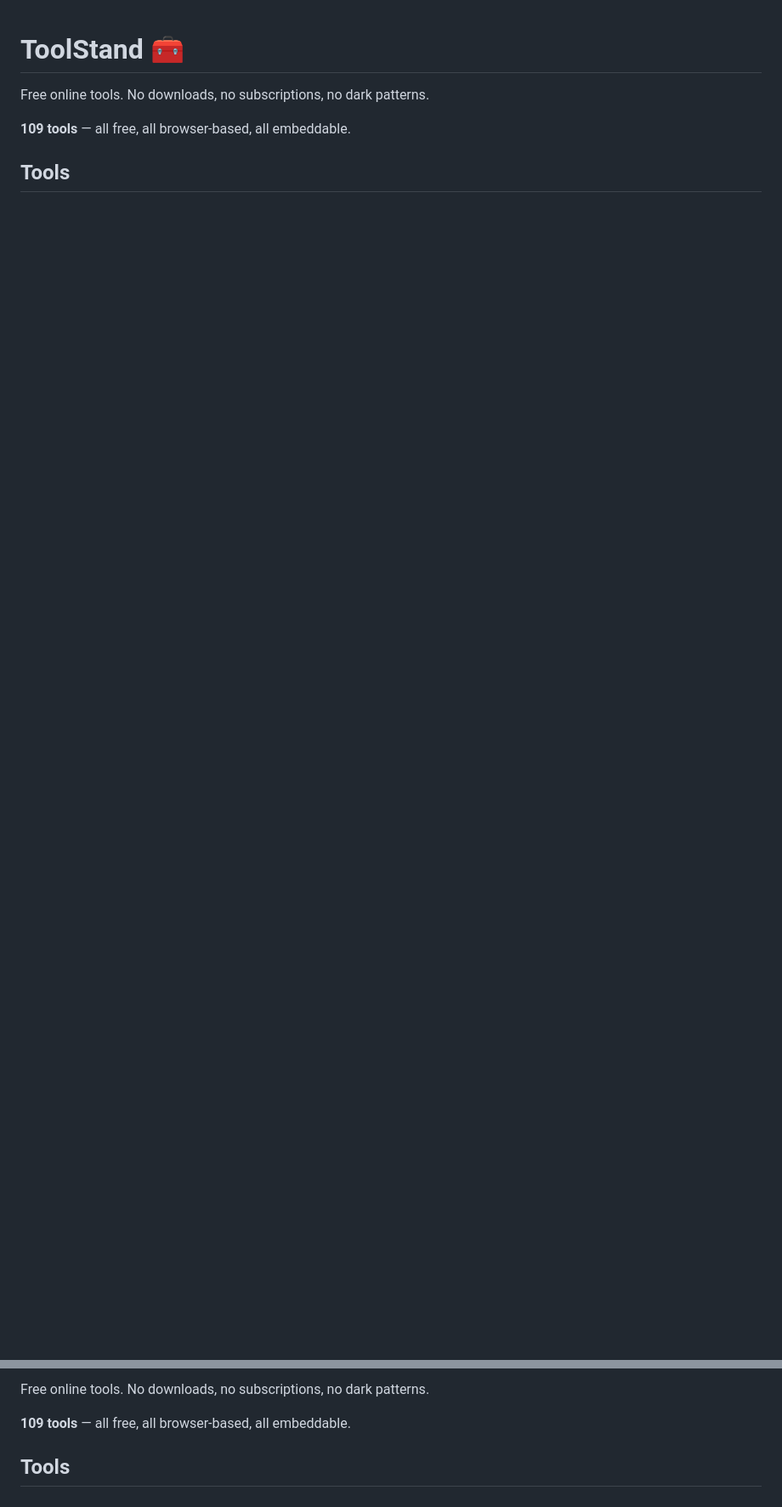
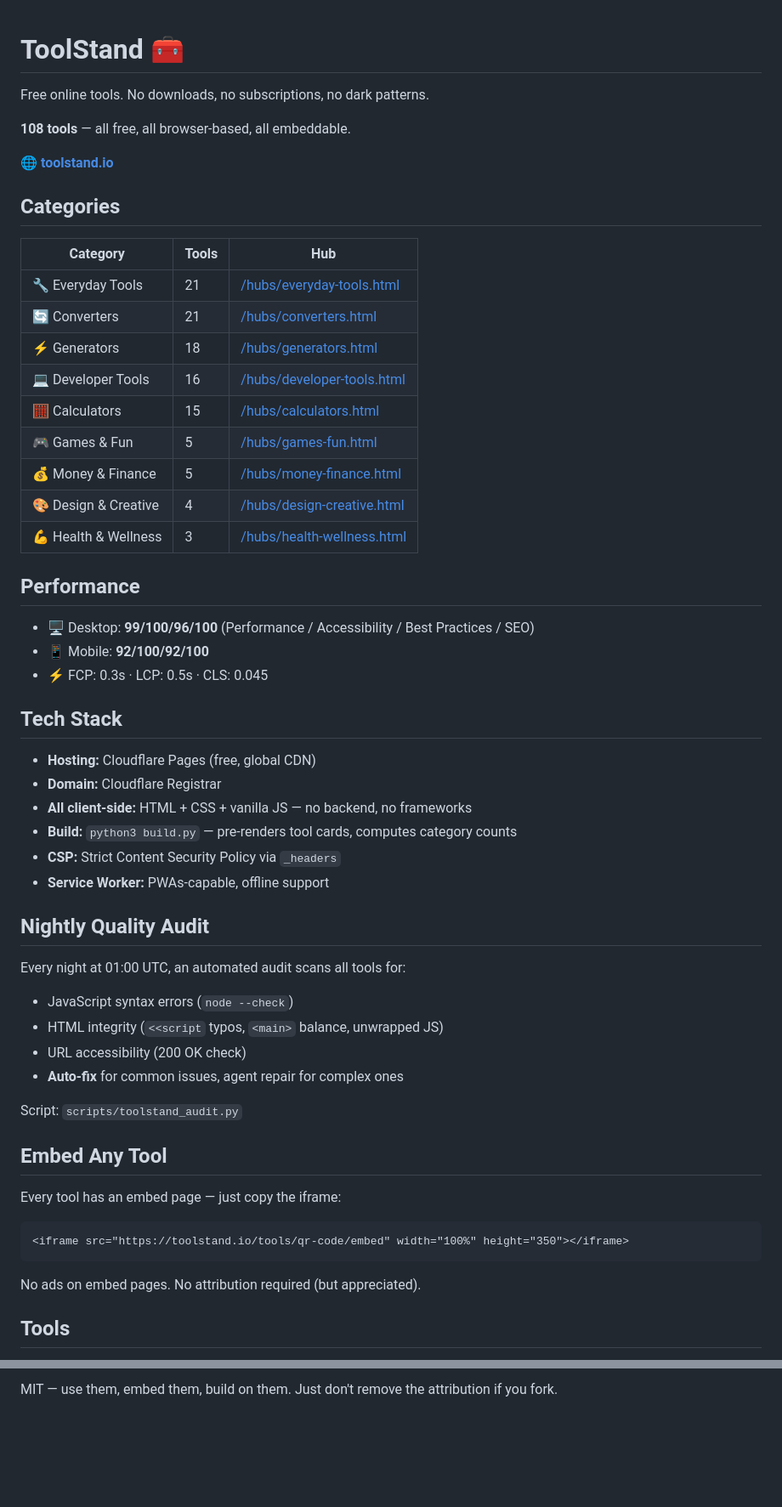
Before and after one commit to savkliyildiz/toolstand.io, a Markdown page: README.md, 2 parts joined by grey strips. Shown at 85% size. Drawn GitHub-style; blank space fills up the shorter version.

Commit message:
docs: 108 tools, 9 categories, hash generator enhancements, nightly audit

````diff
--- a/README.md
+++ b/README.md
@@ -2,7 +2,59 @@
 
 Free online tools. No downloads, no subscriptions, no dark patterns.
 
-**109 tools** — all free, all browser-based, all embeddable.
+**108 tools** — all free, all browser-based, all embeddable.
+
+🌐 **[toolstand.io](https://toolstand.io)**
+
+## Categories
+
+| Category | Tools | Hub |
+|----------|-------|-----|
+| 🔧 Everyday Tools | 21 | [/hubs/everyday-tools.html](https://toolstand.io/hubs/everyday-tools.html) |
+| 🔄 Converters | 21 | [/hubs/converters.html](https://toolstand.io/hubs/converters.html) |
+| ⚡ Generators | 18 | [/hubs/generators.html](https://toolstand.io/hubs/generators.html) |
+| 💻 Developer Tools | 16 | [/hubs/developer-tools.html](https://toolstand.io/hubs/developer-tools.html) |
+| 🧮 Calculators | 15 | [/hubs/calculators.html](https://toolstand.io/hubs/calculators.html) |
+| 🎮 Games & Fun | 5 | [/hubs/games-fun.html](https://toolstand.io/hubs/games-fun.html) |
+| 💰 Money & Finance | 5 | [/hubs/money-finance.html](https://toolstand.io/hubs/money-finance.html) |
+| 🎨 Design & Creative | 4 | [/hubs/design-creative.html](https://toolstand.io/hubs/design-creative.html) |
+| 💪 Health & Wellness | 3 | [/hubs/health-wellness.html](https://toolstand.io/hubs/health-wellness.html) |
+
+## Performance
+
+- 🖥️ Desktop: **99/100/96/100** (Performance / Accessibility / Best Practices / SEO)
+- 📱 Mobile: **92/100/92/100**
+- ⚡ FCP: 0.3s · LCP: 0.5s · CLS: 0.045
+
+## Tech Stack
+
+- **Hosting:** Cloudflare Pages (free, global CDN)
+- **Domain:** Cloudflare Registrar
+- **All client-side:** HTML + CSS + vanilla JS — no backend, no frameworks
+- **Build:** `python3 build.py` — pre-renders tool cards, computes category counts
+- **CSP:** Strict Content Security Policy via `_headers`
+- **Service Worker:** PWAs-capable, offline support
+
+## Nightly Quality Audit
+
+Every night at 01:00 UTC, an automated audit scans all tools for:
+
+- JavaScript syntax errors (`node --check`)
+- HTML integrity (`<<script` typos, `<main>` balance, unwrapped JS)
+- URL accessibility (200 OK check)
+- **Auto-fix** for common issues, agent repair for complex ones
+
+Script: `scripts/toolstand_audit.py`
+
+## Embed Any Tool
+
+Every tool has an embed page — just copy the iframe:
+
+```html
+<iframe src="https://toolstand.io/tools/qr-code/embed" width="100%" height="350"></iframe>
+```
+
+No ads on embed pages. No attribution required (but appreciated).
 
 ## Tools
 
@@ -119,6 +171,2 @@ Free online tools. No downloads, no subscriptions, no dark patterns.
 
-Free online tools. No downloads, no subscriptions, no dark patterns.
-
-**109 tools** — all free, all browser-based, all embeddable.
-
-## Tools
+MIT — use them, embed them, build on them. Just don't remove the attribution if you fork.
````
Also changed, not shown: other parts of README.md (+109 -109 lines).
